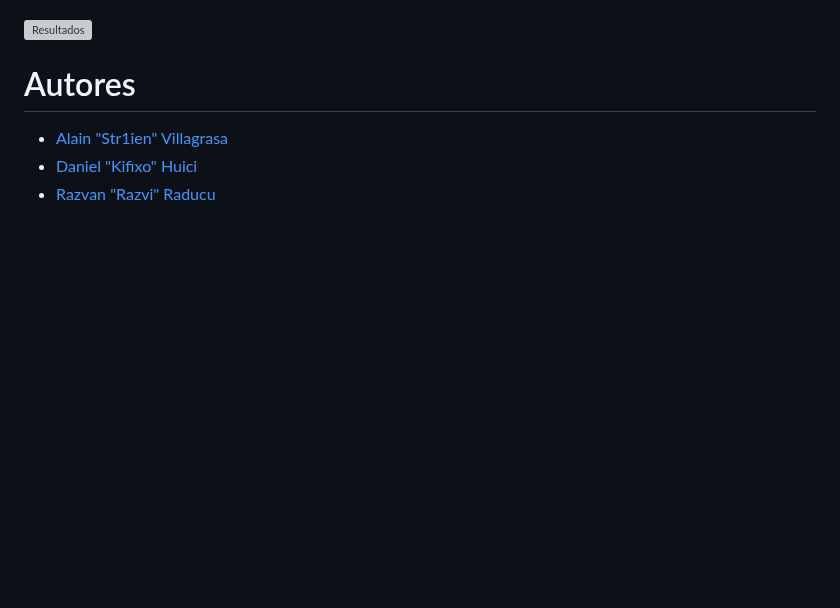
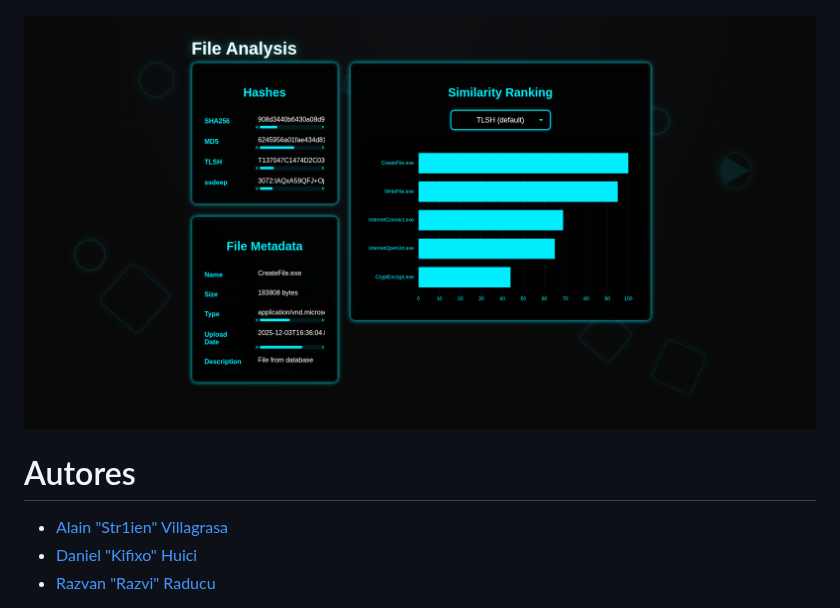
Before and after one commit to Str1ien/parecidometro, a Markdown page: README.md, the part around the change. GitHub-like rendering; blank space fills up the shorter version; grey boxes are pictures that could not be loaded.

Commit message:
Updating

```diff
--- a/README.md
+++ b/README.md
@@ -147,7 +147,7 @@ Cada entrada se organiza así:
 
 ![Landing page](./img/landing_page.png)
 
-![Resultados](./img/results.png)
+![Resultados](./img/result_page.png)
 
 # Autores
 - [Alain "Str1ien" Villagrasa](https://github.com/Str1ien)
```
